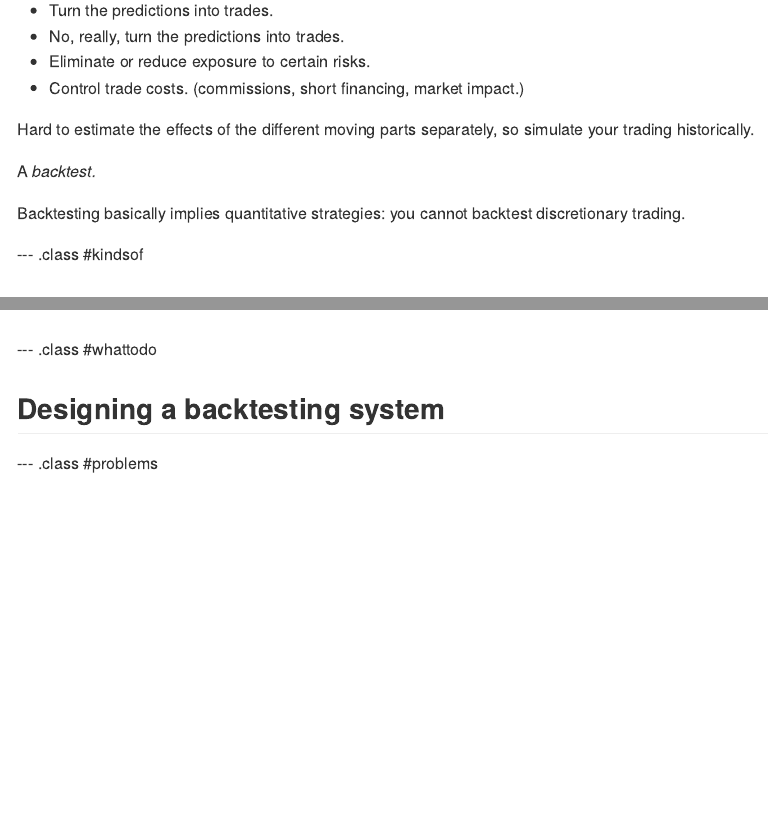
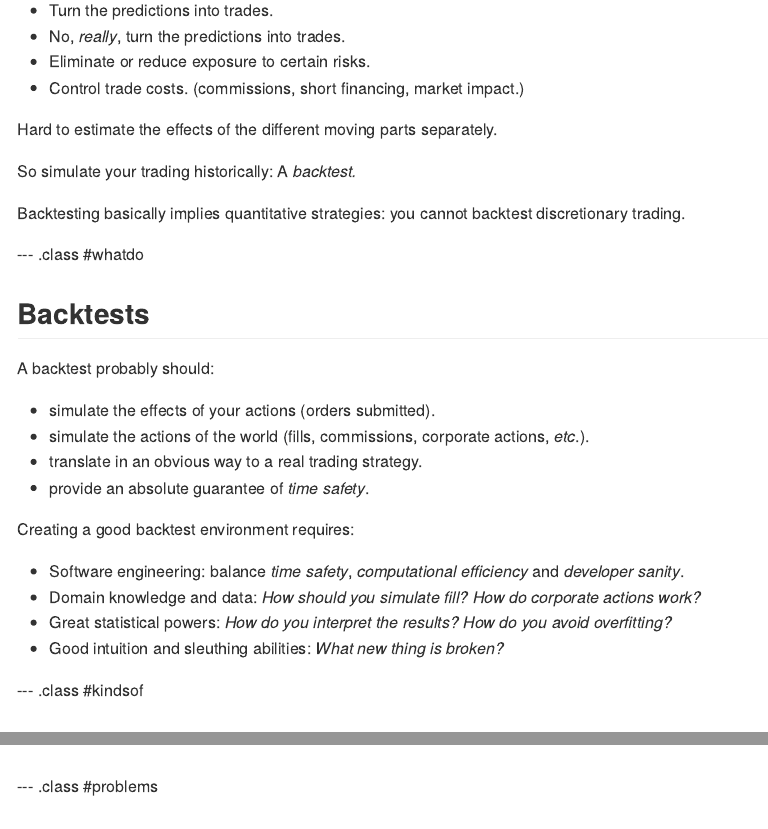
Before and after one commit to shabbychef/almostpiday, an R Markdown document (index.Rmd): the page in a window 1100 px wide, from 520 px down, and a second part further down, joined at a grey line. The pictures show the output file index.md that the author committed with the source, drawn offline in the style of GitHub.

Commit message:
publishing deck

```diff
--- a/index.Rmd
+++ b/index.Rmd
@@ -38,36 +38,40 @@ But also:
 * Eliminate or reduce exposure to certain risks.
 * Control trade costs. (commissions, short financing, market impact.)
 
-Hard to estimate the effects of the different moving parts separately, so
-simulate your trading historically.
+Hard to estimate the effects of the different moving parts separately.
 
-A _backtest._
+So simulate your trading historically: A _backtest._
 
 Backtesting basically implies quantitative strategies: you cannot backtest
 discretionary trading.
 
 --- .class #whatdo
 
-## What should a backtest do?
+## Backtests
 
-A backtest should:
+A backtest probably should:
 
-*
+* simulate the effects of your actions (orders submitted).
+* simulate the actions of the world (fills, commissions, corporate actions,
+_etc_.).
+* translate in an obvious way to a real trading strategy.
+* provide an absolute guarantee of _time safety_.
 
+Creating a good backtest environment requires:
 
-We always had tension between *time safety*, *computational efficiency* and
-*developer sanity*.
-
+* Software engineering: balance _time safety_, _computational efficiency_
+and _developer sanity_.
+* Domain knowledge and data: _How should you simulate fill?_
+_How do corporate actions work?_
+* Great statistical powers: _How do you interpret the results?_ _How do you
+avoid overfitting?_
+* Good intuition and sleuthing abilities: _What new thing is broken?_
 
 --- .class #kindsof
 
 ## Different kinds of backtests
 
 ![](./figure/backtests.png)
-
---- .class #whattodo
-
-## Designing a backtesting system
 
 --- .class #problems
 
```
Also changed, not shown: index.html, index.md.
